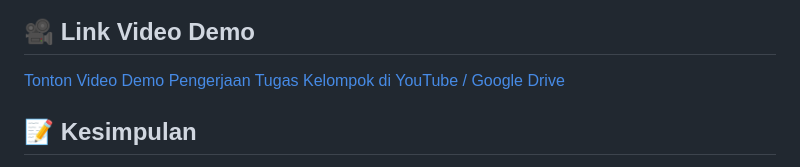
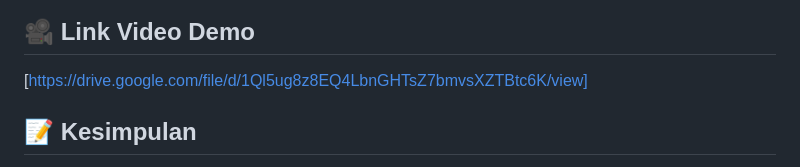
Before and after one commit to rYmS26/Dokumentasi-Instalasi-Linux, a Markdown page: README.md, the part around the change. Drawn GitHub-style.

```diff
--- a/README.md
+++ b/README.md
@@ -184,7 +184,7 @@ Untuk memecahkan masalah isolasi ini dan menyimulasikan bagaimana sebuah server
   ![Akses Browser Host](06-browser-host.png.jpeg)
 
 ## 🎥 Link Video Demo
-[Tonton Video Demo Pengerjaan Tugas Kelompok di YouTube / Google Drive](https://youtube.com/...)
+[https://drive.google.com/file/d/1Ql5ug8z8EQ4LbnGHTsZ7bmvsXZTBtc6K/view]
 
 ## 📝 Kesimpulan
 
```
